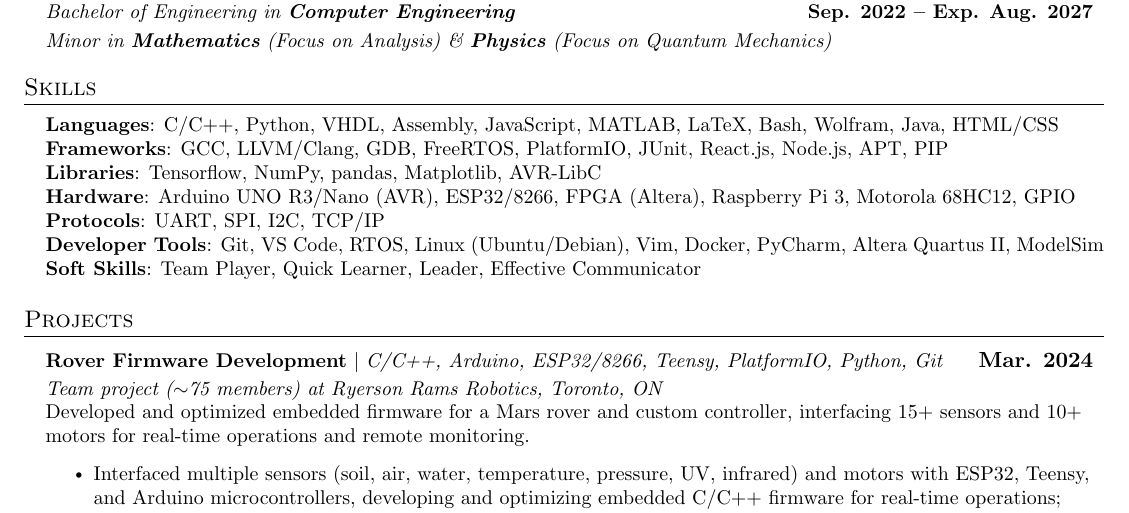
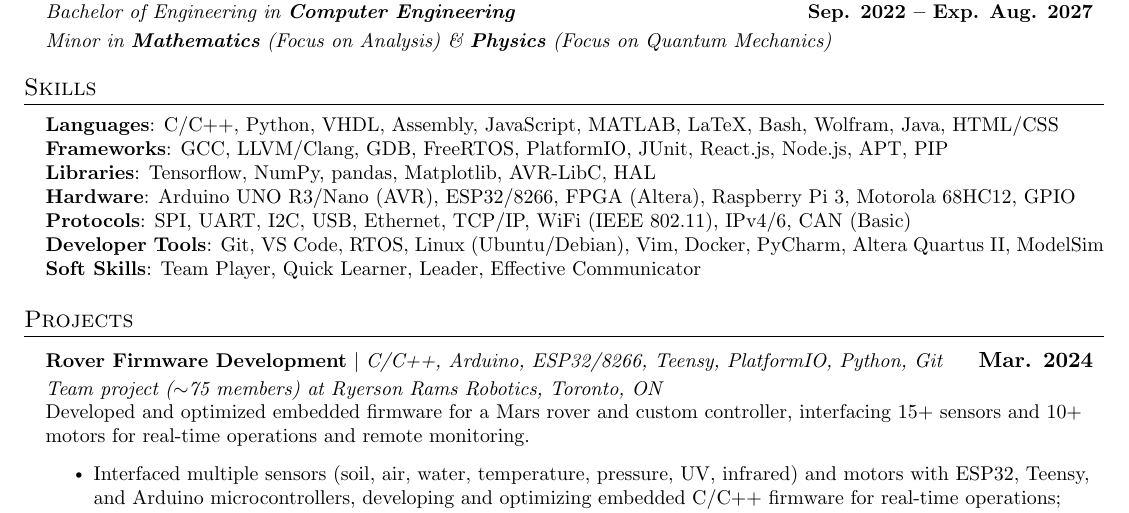
Before and after one commit to Anonymous-User-42/Resume, a LaTeX document (main.tex): part of the page, cut so that both start at the same text. Compiled offline with pdfLaTeX.

Commit message:
Updates from Overleaf

```diff
--- a/main.tex
+++ b/main.tex
@@ -168,10 +168,10 @@
     \small{\item{
      \textbf{Languages}{: C/C++, Python, VHDL, Assembly, JavaScript, MATLAB, LaTeX, Bash, Wolfram, Java, HTML/CSS} \\
      \textbf{Frameworks}{: GCC, LLVM/Clang, GDB, FreeRTOS, PlatformIO, JUnit, React.js, Node.js, APT, PIP} \\
-     \textbf{Libraries}{: Tensorflow, NumPy, pandas, Matplotlib, AVR-LibC} \\
+     \textbf{Libraries}{: Tensorflow, NumPy, pandas, Matplotlib, AVR-LibC, HAL} \\
      \textbf{Hardware}{: Arduino UNO R3/Nano (AVR), ESP32/8266, FPGA (Altera), Raspberry Pi 3, Motorola 68HC12, GPIO} \\
      % \textbf{Developer Boards}{: Arduino UNO R3/Nano, ESP32, } \\
-     \textbf{Protocols}{: UART, SPI, I2C, TCP/IP} \\
+     \textbf{Protocols}{: SPI, UART, I2C, USB, Ethernet, TCP/IP, WiFi (IEEE 802.11), IPv4/6, CAN (Basic)} \\
      \textbf{Developer Tools}{: Git, VS Code, RTOS, Linux (Ubuntu/Debian), Vim, Docker, PyCharm, Altera Quartus II, ModelSim} \\
      \textbf{Soft Skills}{: Team Player, Quick Learner, Leader, Effective Communicator} \\
     }}
```
